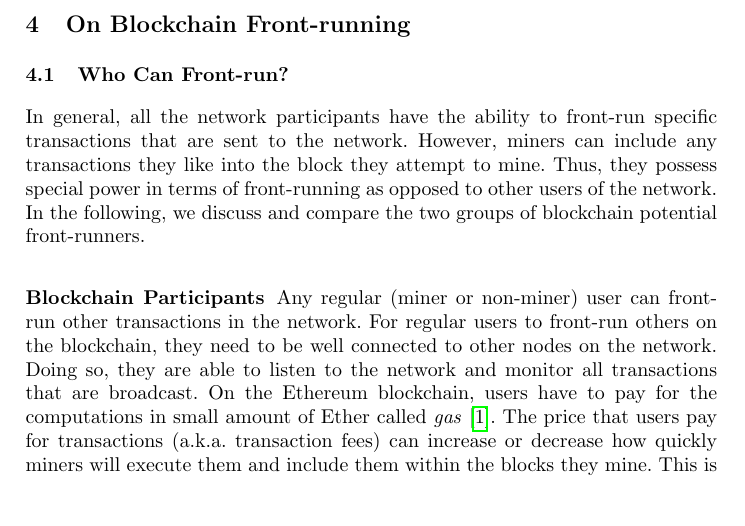
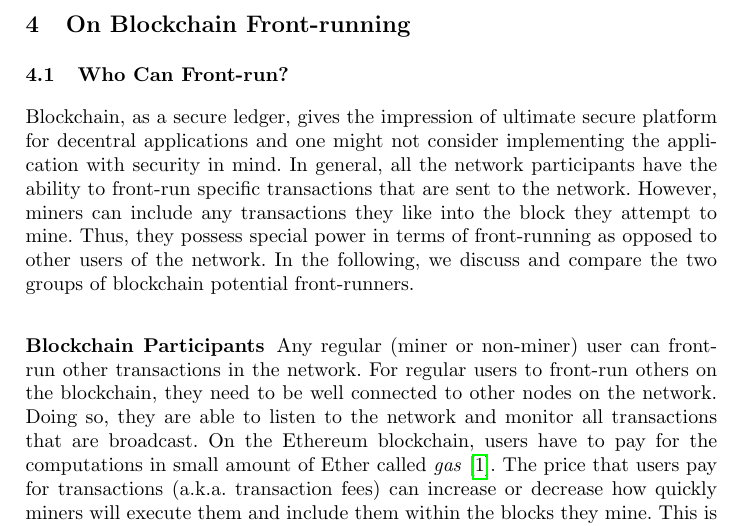
Before and after one commit to MadibaGroup/2018-Dolunay, a LaTeX paper (frontrunning/Latex/main.tex, which reads frontrunning/Latex/sections/paper.tex): part of page 5 of 18, cut so that both start at the same text, the shorter picture padded with empty space. Compiled offline with pdfLaTeX.

Commit message:
[frontrunning] minor changes

```diff
--- a/frontrunning/Latex/sections/paper.tex
+++ b/frontrunning/Latex/sections/paper.tex
@@ -87,7 +87,7 @@ One of the properties of Blockchain technology was to overcome double-spend, how
 \subsection{Who Can Front-run?}
 \label{sec:who can front-run?}
 
-In general, all the network participants have the ability to front-run specific transactions that are sent to the network. However, miners can include any transactions they like into the block they attempt to mine. Thus, they possess special power in terms of front-running as opposed to other users of the network. In the following, we discuss and compare the two groups of blockchain potential front-runners.
+Blockchain, as a secure ledger, gives the impression of ultimate secure platform for decentral applications and one might not consider implementing the application with security in mind. In general, all the network participants have the ability to front-run specific transactions that are sent to the network. However, miners can include any transactions they like into the block they attempt to mine. Thus, they possess special power in terms of front-running as opposed to other users of the network. In the following, we discuss and compare the two groups of blockchain potential front-runners.
 
 \subsubsection{Blockchain Participants}
 Any regular (miner or non-miner) user can front-run other transactions in the network. For regular users to front-run others on the blockchain, they need to be well connected to other nodes on the network. Doing so, they are able to listen to the network and monitor all transactions that are broadcast. On the Ethereum blockchain, users have to pay for the computations in small amount of Ether called \textit{gas}~\cite{AccountT67:online}. The price that users pay for transactions (a.k.a. transaction fees) can increase or decrease how quickly miners will execute them and include them within the blocks they mine. This is because the Ethereum miners consume resources to process the transactions and so receive the transaction fees after creating the blocks. Once seeing two identical transactions with different transaction fees,  a rational miner will prioritize the transaction that pays higher gas price per unit of gas --gasPrice--, this is due to limited space in the blocks while maximizes their profit in the block they mine. Therefore, any regular users who run a full-node Ethereum client can front-run pending transactions by sending similar transaction with higher gas price, see Figure~\ref{fig:RegularFrontrunning}. For example, in a decentral exchange, he can monitor the network and once seeing a pending \textit{buy} transaction which will further increase the price of the asset, a front-runner can send a transaction with a higher gas price and hope to have his transaction mined ahead of the original pending transaction. By doing so, he achieves a better rate from the buyer. Note that in this case, blockchain front-runners are visible to the network as they broadcast their transactions to all the network participants.
```
Also changed, not shown: frontrunning/Latex/main.pdf, frontrunning/Latex/sections/paper.tex (2 more changed lines).
